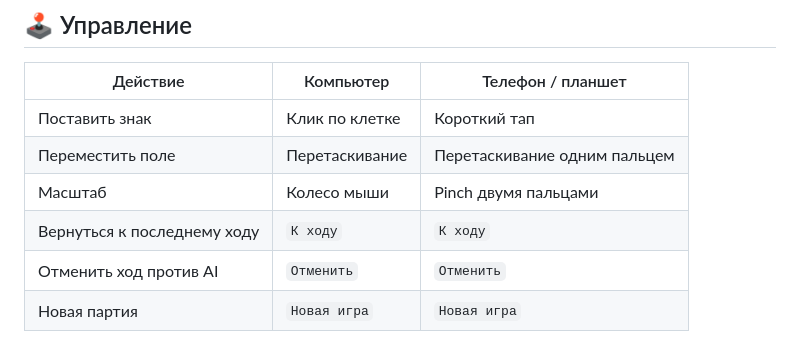
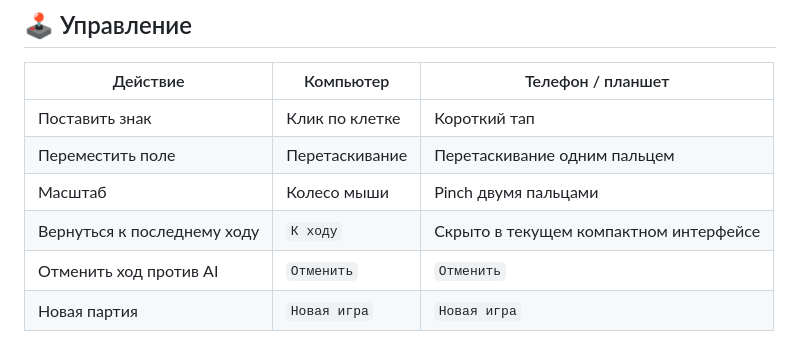
Before and after one commit to StanleyLl0yd/infinite-five, a Markdown page: README_RU.md, the part around the change. GitHub-like rendering.

Commit message:
Clarify current mobile controls in Russian README

```diff
--- a/README_RU.md
+++ b/README_RU.md
@@ -64,7 +64,7 @@
 | Поставить знак | Клик по клетке | Короткий тап |
 | Переместить поле | Перетаскивание | Перетаскивание одним пальцем |
 | Масштаб | Колесо мыши | Pinch двумя пальцами |
-| Вернуться к последнему ходу | `К ходу` | `К ходу` |
+| Вернуться к последнему ходу | `К ходу` | Скрыто в текущем компактном интерфейсе |
 | Отменить ход против AI | `Отменить` | `Отменить` |
 | Новая партия | `Новая игра` | `Новая игра` |
 
```
